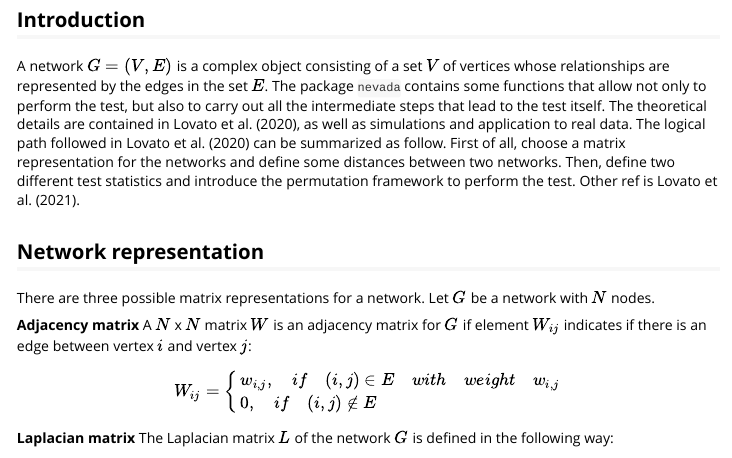
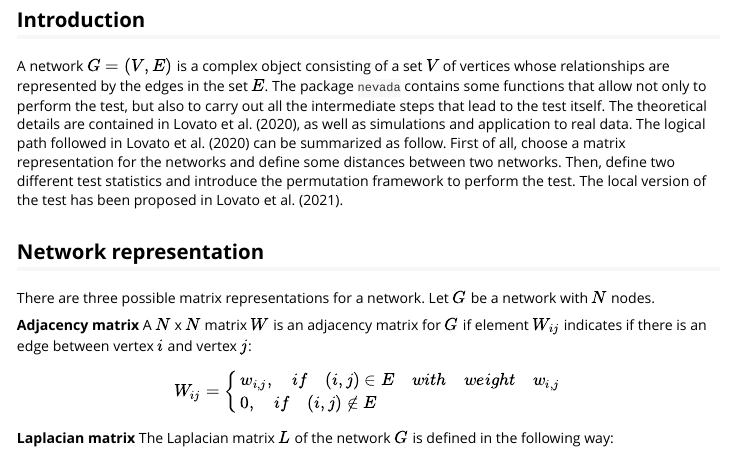
Before and after one commit to astamm/nevada, an R Markdown document (vignettes/nevada.Rmd): the page in a window 1100 px wide, from 190 px down. Rendered offline with R 4.5, knitr and Pandoc, with nearby package versions.

Commit message:
Better insert paper 2.

```diff
--- a/vignettes/nevada.Rmd
+++ b/vignettes/nevada.Rmd
@@ -39,7 +39,7 @@ logical path followed in @lovato2020 can be summarized as follow. First
 of all, choose a matrix representation for the networks and define some
 distances between two networks. Then, define two different test
 statistics and introduce the permutation framework to perform the test.
-Other ref is @lovato2021.
+The local version of the test has been proposed in @lovato2021.
 
 ## Network representation
 
```
